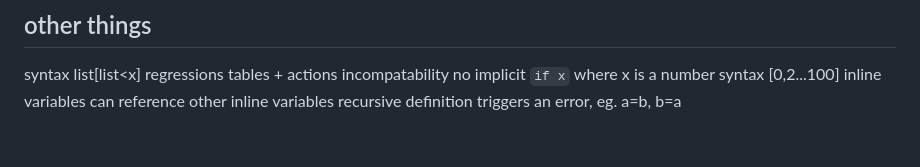
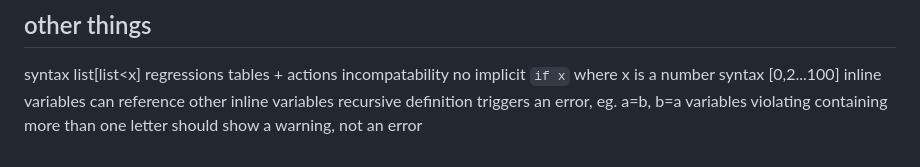
Before and after one commit to cc-fusion/desmos, a Markdown page: desmos-language.md, the part around the change. Drawn GitHub-style.

```diff
--- a/desmos-language.md
+++ b/desmos-language.md
@@ -381,3 +381,4 @@ no implicit `if x` where x is a number
 syntax [0,2...100]
 inline variables can reference other inline variables
 recursive definition triggers an error, eg. a=b, b=a
+variables violating containing more than one letter should show a warning, not an error
```
